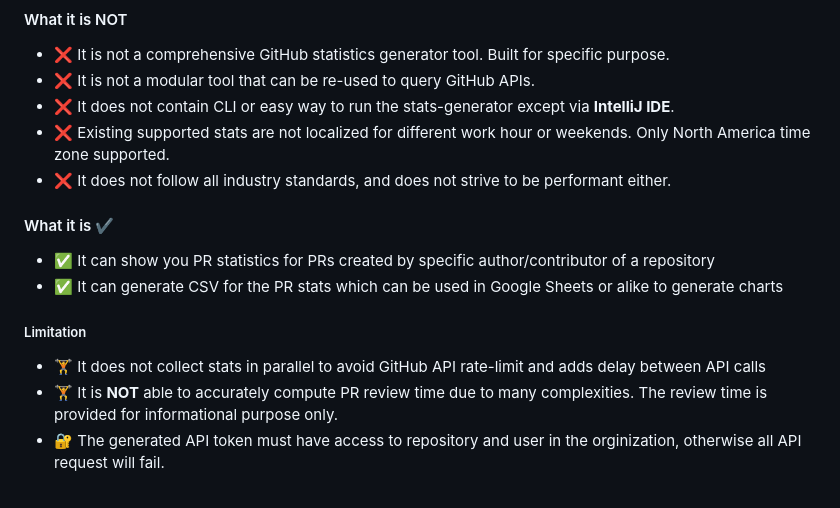
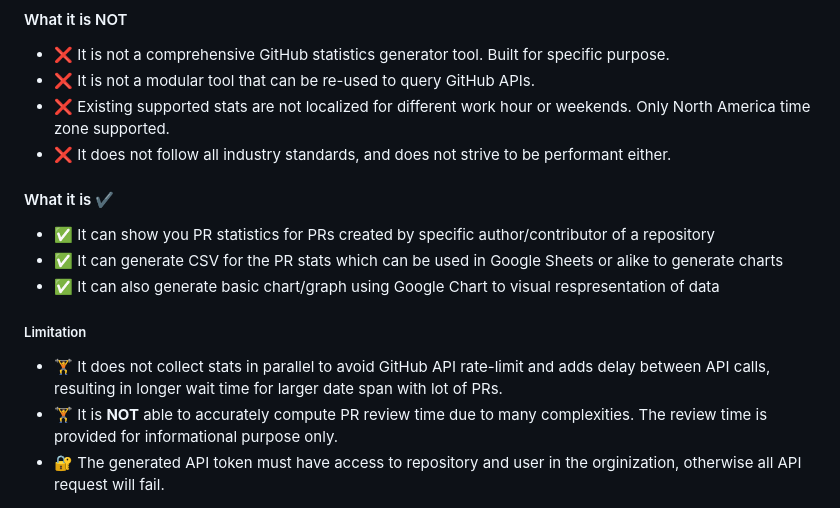
Before and after one commit to hossain-khan/github-stats, a Markdown page: README.md, the part around the change. GitHub-like rendering.

Commit message:
Update README.md
Update readme with CLI run command and what it can do

```diff
--- a/README.md
+++ b/README.md
@@ -10,7 +10,6 @@ This project exist to explore GitHub API to get some common answer about PR revi
 #### What it is NOT
 - ❌ It is not a comprehensive GitHub statistics generator tool. Built for specific purpose.
 - ❌ It is not a modular tool that can be re-used to query GitHub APIs.
-- ❌ It does not contain CLI or easy way to run the stats-generator except via **IntelliJ IDE**.
 - ❌ Existing supported stats are not localized for different work hour or weekends. Only North America time zone supported.
 - ❌ It does not follow all industry standards, and does not strive to be performant either.
 
@@ -18,8 +17,9 @@ This project exist to explore GitHub API to get some common answer about PR revi
 #### What it is ✔️
 - ✅ It can show you PR statistics for PRs created by specific author/contributor of a repository
 - ✅ It can generate CSV for the PR stats which can be used in Google Sheets or alike to generate charts
+- ✅ It can also generate basic chart/graph using Google Chart to visual respresentation of data
 ##### Limitation
-- 🏋️ It does not collect stats in parallel to avoid GitHub API rate-limit and adds delay between API calls
+- 🏋️ It does not collect stats in parallel to avoid GitHub API rate-limit and adds delay between API calls, resulting in longer wait time for larger date span with lot of PRs.
 - 🏋️ It is **NOT** able to accurately compute PR review time due to many complexities. The review time is provided for informational purpose only.
 - 🔐 The generated API token must have access to repository and user in the orginization, otherwise all API request will fail.
 
```
